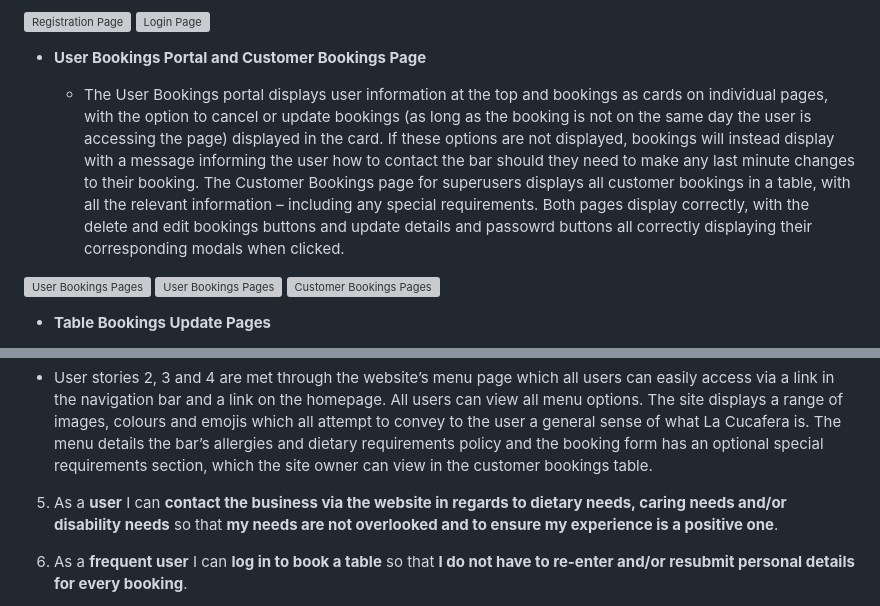
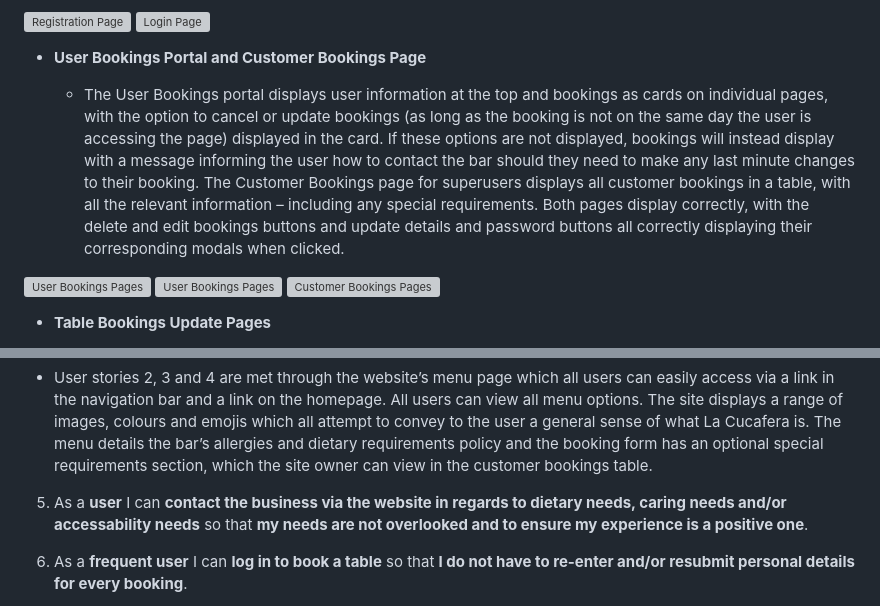
Before and after one commit to jsith90/capstone-project, a Markdown page: README.md, 2 parts joined by grey strips. GitHub-like rendering; grey boxes are pictures that could not be loaded.

```diff
--- a/README.md
+++ b/README.md
@@ -137,7 +139,7 @@ __Footer__
 
 - __User Bookings Portal and Customer Bookings Page__
 
-  - The User Bookings portal displays user information at the top and bookings as cards on individual pages, with the option to cancel or update bookings (as long as the booking is not on the same day the user is accessing the page) displayed in the card. If these options are not displayed, bookings will instead display with a message informing the user how to contact the bar should they need to make any last minute changes to their booking. The Customer Bookings page for superusers displays all customer bookings in a table, with all the relevant information – including any special requirements. Both pages display correctly, with the delete and edit bookings buttons and update details and passowrd buttons all correctly displaying their corresponding modals when clicked.
+  - The User Bookings portal displays user information at the top and bookings as cards on individual pages, with the option to cancel or update bookings (as long as the booking is not on the same day the user is accessing the page) displayed in the card. If these options are not displayed, bookings will instead display with a message informing the user how to contact the bar should they need to make any last minute changes to their booking. The Customer Bookings page for superusers displays all customer bookings in a table, with all the relevant information – including any special requirements. Both pages display correctly, with the delete and edit bookings buttons and update details and password buttons all correctly displaying their corresponding modals when clicked.
 
 ![User Bookings Pages](/documentation/user-bookings.png)
 ![User Bookings Pages](/documentation/same-day-bookings.png)
@@ -452,7 +454,7 @@ Screen shots for tested features are available in the “High-Level Features”
 
 - User stories 2, 3 and 4 are met through the website’s menu page which all users can easily access via a link in the navigation bar and a link on the homepage. All users can view all menu options. The site displays a range of images, colours and emojis which all attempt to convey to the user a general sense of what La Cucafera is. The menu details the bar’s allergies and dietary requirements policy and the booking form has an optional special requirements section, which the site owner can view in the customer bookings table.
 
-5. As a **user** I can **contact the business via the website in regards to dietary needs, caring needs and/or disability needs** so that **my needs are not overlooked and to ensure my experience is a positive one**.
+5. As a **user** I can **contact the business via the website in regards to dietary needs, caring needs and/or accessability needs** so that **my needs are not overlooked and to ensure my experience is a positive one**.
 
 
 6. As a **frequent user** I can **log in to book a table** so that **I do not have to re-enter and/or resubmit personal details for every booking**.
```
Also changed, not shown: other parts of README.md (+6 -5 lines).
